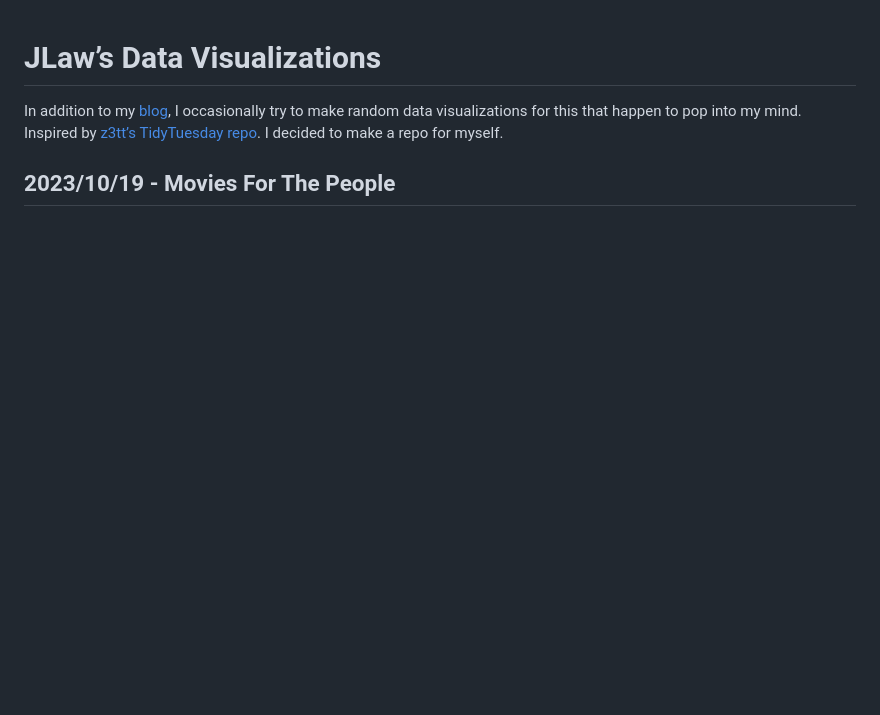
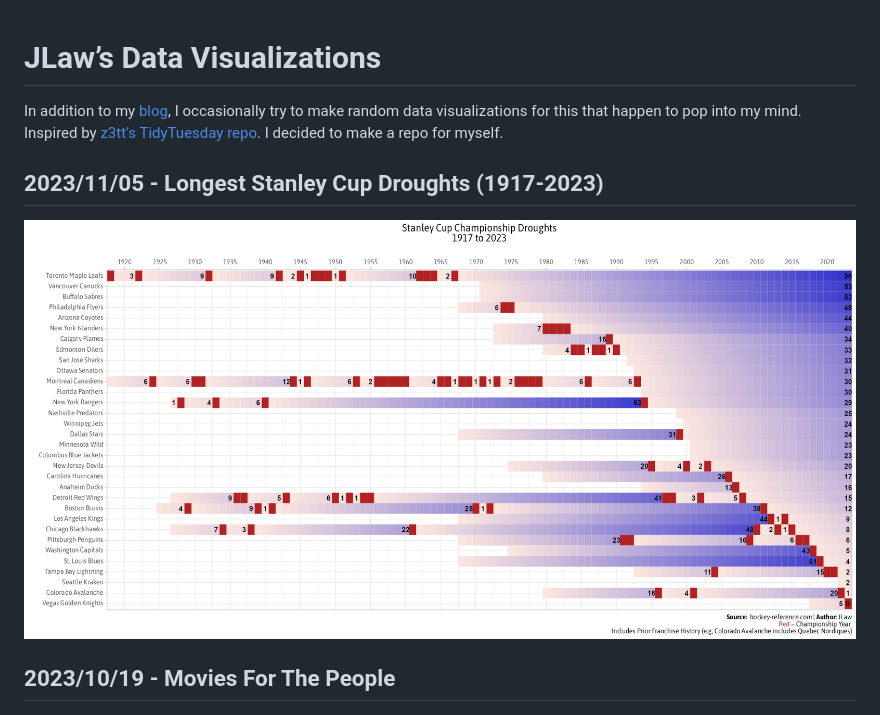
Before and after one commit to jtlawren67/data_visualizations, a Markdown page: README.md, the part around the change. Rendered like a GitHub page; pictures changed too: 20231105_StanleyCupDrought/StanleyCupDrought.png (added); blank space fills up the shorter version.

Commit message:
Adding in Stanley Cup Droughts

```diff
--- a/README.md
+++ b/README.md
@@ -6,6 +6,10 @@ to make random data visualizations for this that happen to pop into my
 mind. Inspired by [z3tt’s TidyTuesday
 repo](https://github.com/Z3tt/TidyTuesday). I decided to make a repo for
 myself.
+
+## 2023/11/05 - Longest Stanley Cup Droughts (1917-2023)
+
+![](20231105_StanleyCupDrought/StanleyCupDrought.png)
 
 ## 2023/10/19 - Movies For The People
 
```
Also changed, not shown: 3 other files.
